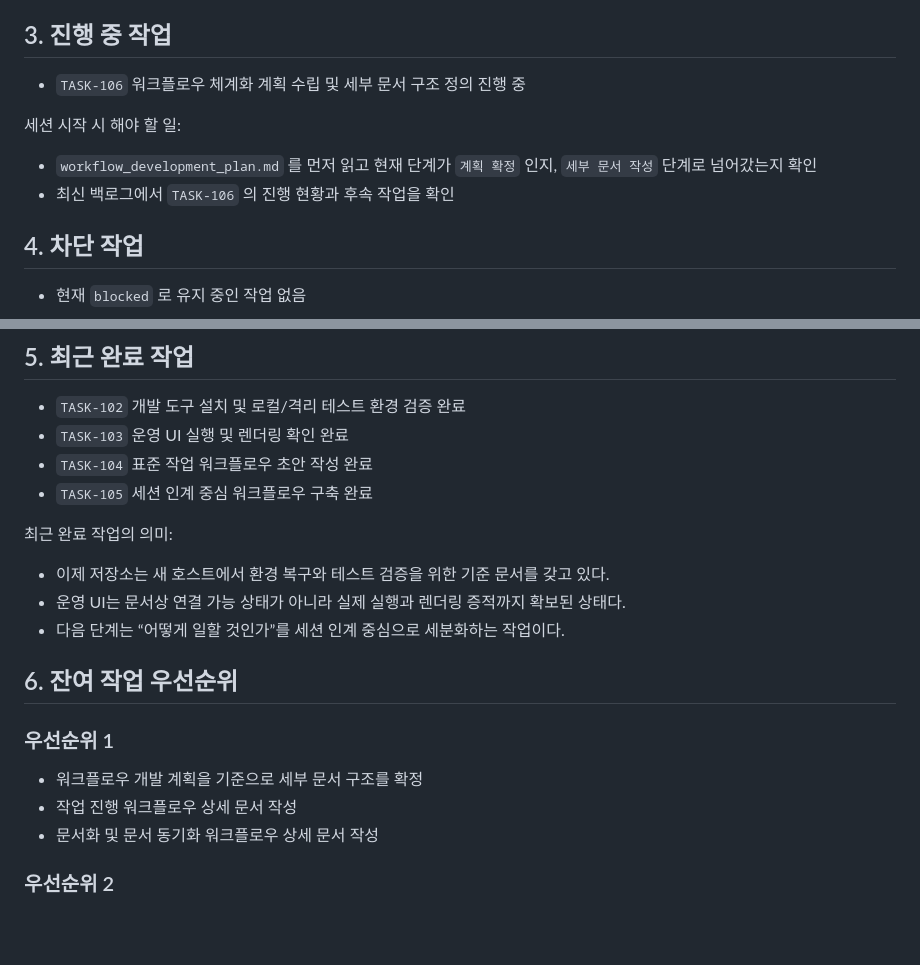
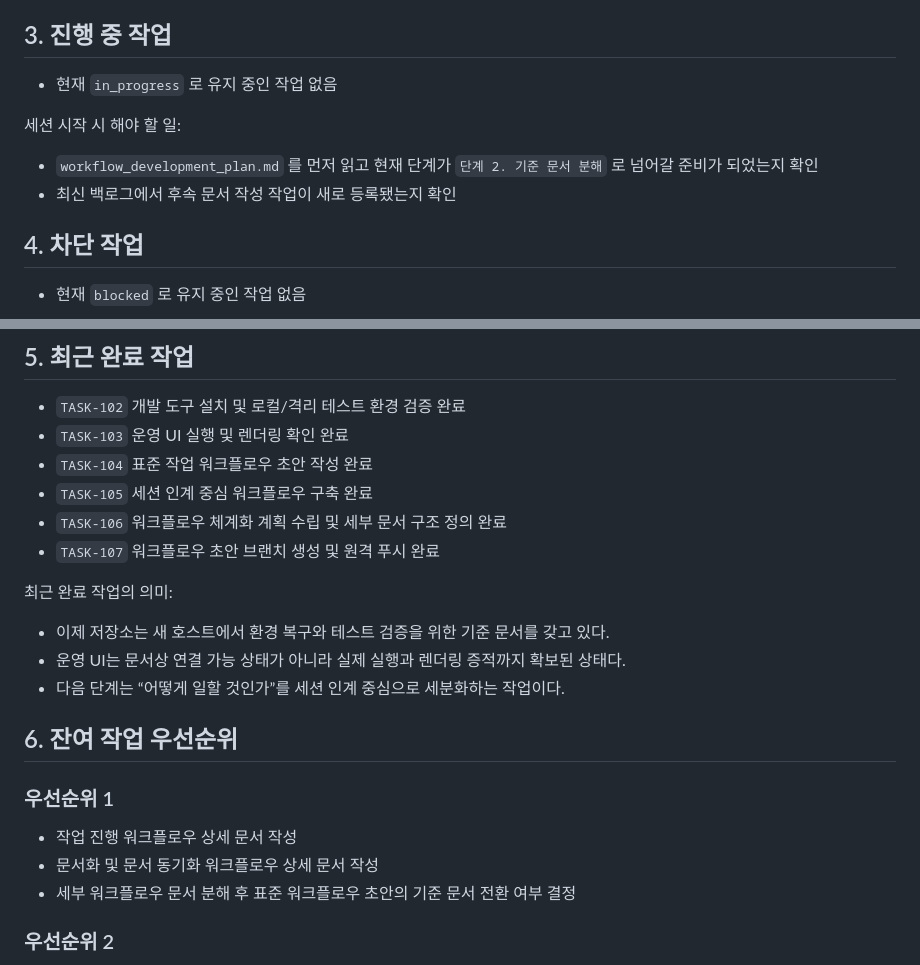
Before and after one commit to ykylee/alm_integration, a Markdown page: docs/operations/session_handoff.md, 2 parts joined by grey strips. GitHub-like rendering; blank space fills up the shorter version.

Commit message:
Update handoff after workflow branch push

```diff
--- a/docs/operations/session_handoff.md
+++ b/docs/operations/session_handoff.md
@@ -34,12 +34,12 @@
 
 ## 3. 진행 중 작업
 
-- `TASK-106` 워크플로우 체계화 계획 수립 및 세부 문서 구조 정의 진행 중
+- 현재 `in_progress` 로 유지 중인 작업 없음
 
 세션 시작 시 해야 할 일:
 
-- `workflow_development_plan.md` 를 먼저 읽고 현재 단계가 `계획 확정` 인지, `세부 문서 작성` 단계로 넘어갔는지 확인
-- 최신 백로그에서 `TASK-106` 의 진행 현황과 후속 작업을 확인
+- `workflow_development_plan.md` 를 먼저 읽고 현재 단계가 `단계 2. 기준 문서 분해` 로 넘어갈 준비가 되었는지 확인
+- 최신 백로그에서 후속 문서 작성 작업이 새로 등록됐는지 확인
 
 ## 4. 차단 작업
 
@@ -56,6 +56,8 @@
 - `TASK-103` 운영 UI 실행 및 렌더링 확인 완료
 - `TASK-104` 표준 작업 워크플로우 초안 작성 완료
 - `TASK-105` 세션 인계 중심 워크플로우 구축 완료
+- `TASK-106` 워크플로우 체계화 계획 수립 및 세부 문서 구조 정의 완료
+- `TASK-107` 워크플로우 초안 브랜치 생성 및 원격 푸시 완료
 
 최근 완료 작업의 의미:
 
@@ -67,9 +69,9 @@
 
 ### 우선순위 1
 
-- 워크플로우 개발 계획을 기준으로 세부 문서 구조를 확정
 - 작업 진행 워크플로우 상세 문서 작성
 - 문서화 및 문서 동기화 워크플로우 상세 문서 작성
+- 세부 워크플로우 문서 분해 후 표준 워크플로우 초안의 기준 문서 전환 여부 결정
 
 ### 우선순위 2
 
```
Also changed, not shown: 1 other file.
